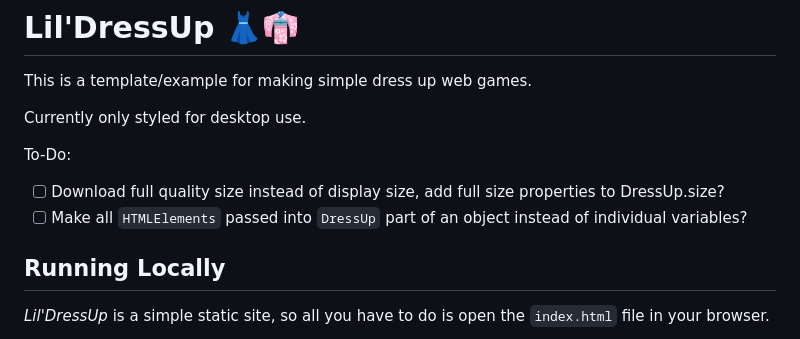
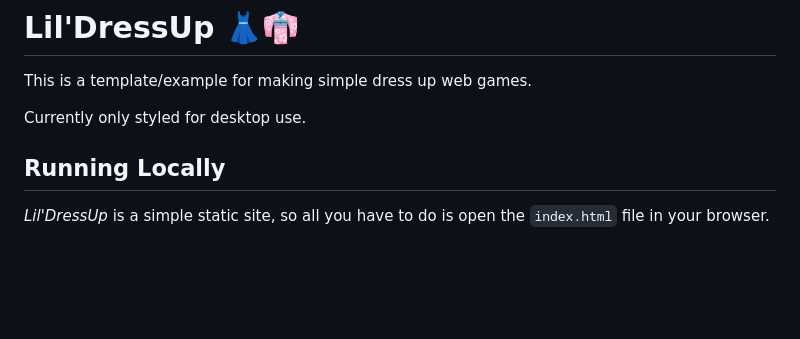
Before and after one commit to RodFireProductions/Lil-DressUp, a Markdown page: readme.md, the part around the change. Drawn GitHub-style; blank space fills up the shorter version.

```diff
--- a/readme.md
+++ b/readme.md
@@ -3,10 +3,6 @@
 This is a template/example for making simple dress up web games.
 
 Currently only styled for desktop use.
-
-To-Do:
-- [ ] Download full quality size instead of display size, add full size properties to DressUp.size?
-- [ ] Make all `HTMLElements` passed into `DressUp` part of an object instead of individual variables?
 
 ## Running Locally
 *Lil'DressUp* is a simple static site, so all you have to do is open the `index.html` file in your browser.
```
